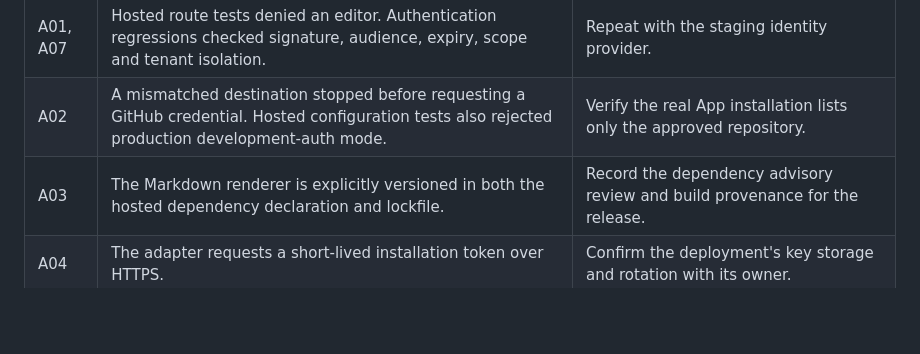
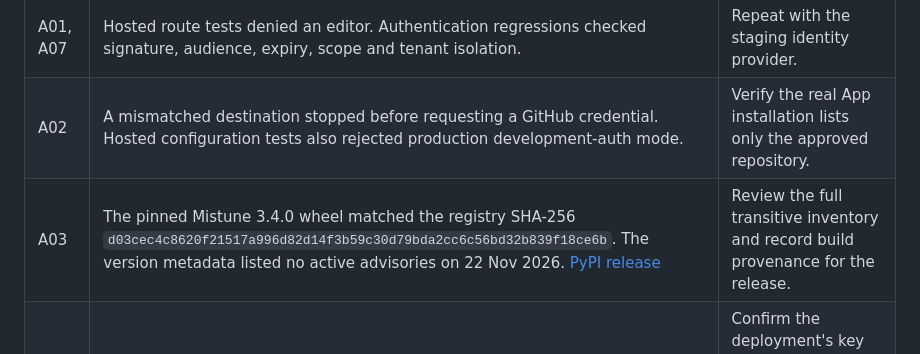
Before and after one commit to contextqaai/contextqa-docs-evidence, a Markdown page: docs/continuous-documentation/application-security.md, the part around the change. Drawn GitHub-style; blank space fills up the shorter version.

```diff
--- a/docs/continuous-documentation/application-security.md
+++ b/docs/continuous-documentation/application-security.md
@@ -33,7 +33,7 @@ Classify each category as passed for the listed controls, failed, blocked, or in
 |---|---|---|
 | A01, A07 | Hosted route tests denied an editor. Authentication regressions checked signature, audience, expiry, scope and tenant isolation. | Repeat with the staging identity provider. |
 | A02 | A mismatched destination stopped before requesting a GitHub credential. Hosted configuration tests also rejected production development-auth mode. | Verify the real App installation lists only the approved repository. |
-| A03 | The Markdown renderer is explicitly versioned in both the hosted dependency declaration and lockfile. | Record the dependency advisory review and build provenance for the release. |
+| A03 | The pinned Mistune 3.4.0 wheel matched the registry SHA-256 `d03cec4c8620f21517a996d82d14f3b59c30d79bda2cc6c56bd32b839f18ce6b`. The version metadata listed no active advisories on 22 Nov 2026. [PyPI release](https://pypi.org/project/mistune/3.4.0/) | Review the full transitive inventory and record build provenance for the release. |
 | A04 | The adapter requests a short-lived installation token over HTTPS. | Confirm the deployment's key storage and rotation with its owner. |
 | A05 | The renderer test checked escaped literal markup and rejected an unreviewed link. | Review newly introduced input or output formats when they change. |
 | A06 | The disclosure tests blocked a seeded credential, an internal-only note and private comments. A public decision was required for the preview. | A reviewer must inspect the pixels, audio and unmarked business statements in each guide. |
```
Also changed, not shown: docs/continuous-documentation/pages-acceptance.md (+8 -0 lines), docs/continuous-documentation/pages-publishing-pr.md (+6 -0 lines), docs/continuous-documentation/pages-evidence/missing-installation.jpg (added).
